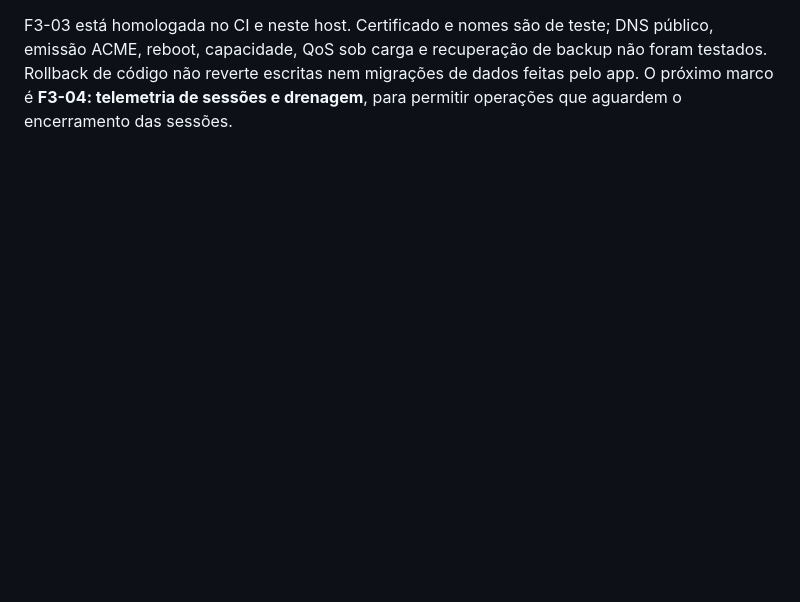
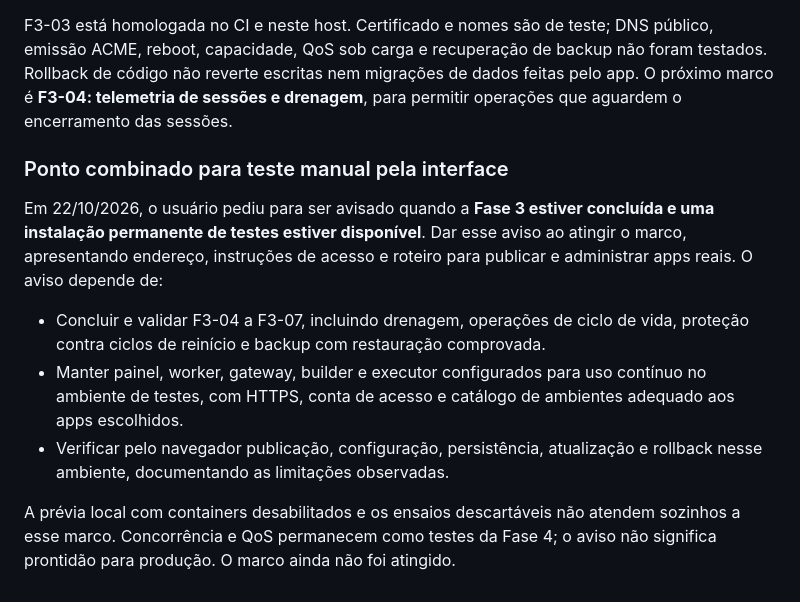
Before and after one commit to rfsaldanha/shinyd, a Markdown page: docs/STATUS.md, the part around the change. Drawn GitHub-style; blank space fills up the shorter version.

Commit message:
docs: record readiness checkpoint for hands-on UI testing

```diff
--- a/docs/STATUS.md
+++ b/docs/STATUS.md
@@ -1121,3 +1121,23 @@ DNS público, emissão ACME, reboot, capacidade, QoS sob carga e recuperação d
 backup não foram testados. Rollback de código não reverte escritas nem migrações
 de dados feitas pelo app. O próximo marco é **F3-04: telemetria de sessões e
 drenagem**, para permitir operações que aguardem o encerramento das sessões.
+
+### Ponto combinado para teste manual pela interface
+
+Em 22/10/2026, o usuário pediu para ser avisado quando a **Fase 3 estiver
+concluída e uma instalação permanente de testes estiver disponível**. Dar esse
+aviso ao atingir o marco, apresentando endereço, instruções de acesso e roteiro
+para publicar e administrar apps reais. O aviso depende de:
+
+- Concluir e validar F3-04 a F3-07, incluindo drenagem, operações de ciclo de
+  vida, proteção contra ciclos de reinício e backup com restauração comprovada.
+- Manter painel, worker, gateway, builder e executor configurados para uso
+  contínuo no ambiente de testes, com HTTPS, conta de acesso e catálogo de
+  ambientes adequado aos apps escolhidos.
+- Verificar pelo navegador publicação, configuração, persistência, atualização
+  e rollback nesse ambiente, documentando as limitações observadas.
+
+A prévia local com containers desabilitados e os ensaios descartáveis não
+atendem sozinhos a esse marco. Concorrência e QoS permanecem como testes da
+Fase 4; o aviso não significa prontidão para produção. O marco ainda não foi
+atingido.
```
